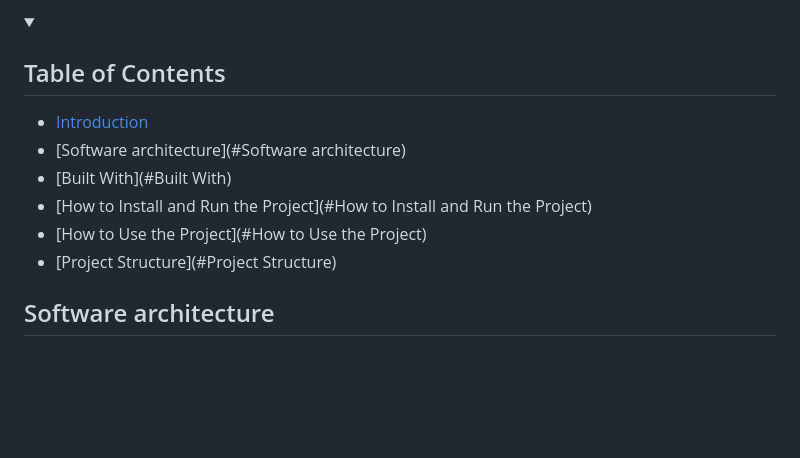
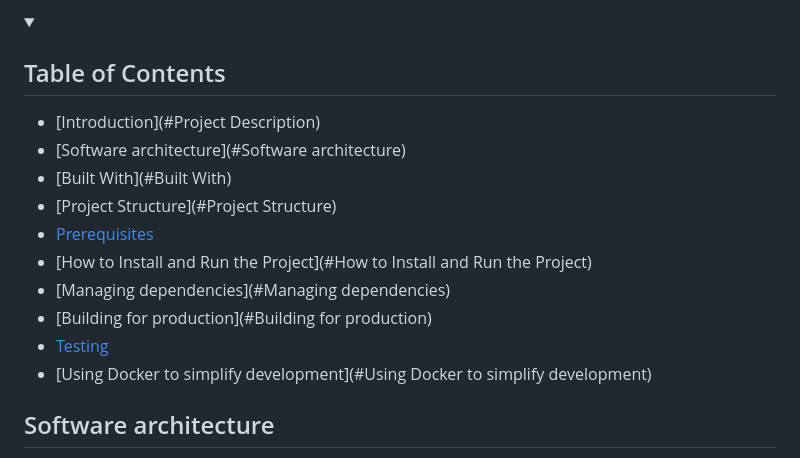
Before and after one commit to RababFhsy/FinalEnergieOptimisation, a Markdown page: README.md, the part around one of its changes. Drawn GitHub-style; folded sections open; blank space fills up the shorter version.

```diff
--- a/README.md
+++ b/README.md
@@ -11,12 +11,16 @@ The software platform developed for this smart building energy optimization proj
 <h2>Table of Contents</h2>
 </summary>
 
-- [Introduction](#introduction)
+- [Introduction](#Project Description)
 - [Software architecture](#Software architecture)
 - [Built With](#Built With)
+- [Project Structure](#Project Structure)
+- [Prerequisites](#Prerequisites)
 - [How to Install and Run the Project](#How to Install and Run the Project)
-- [How to Use the Project](#How to Use the Project)
-- [Project Structure](#Project Structure)
+- [Managing dependencies](#Managing dependencies)
+- [Building for production](#Building for production)
+- [Testing](#Testing)
+- [Using Docker to simplify development](#Using Docker to simplify development)
 </details>
 
 
```
Also changed, not shown: other parts of README.md (+1 -1 lines).
